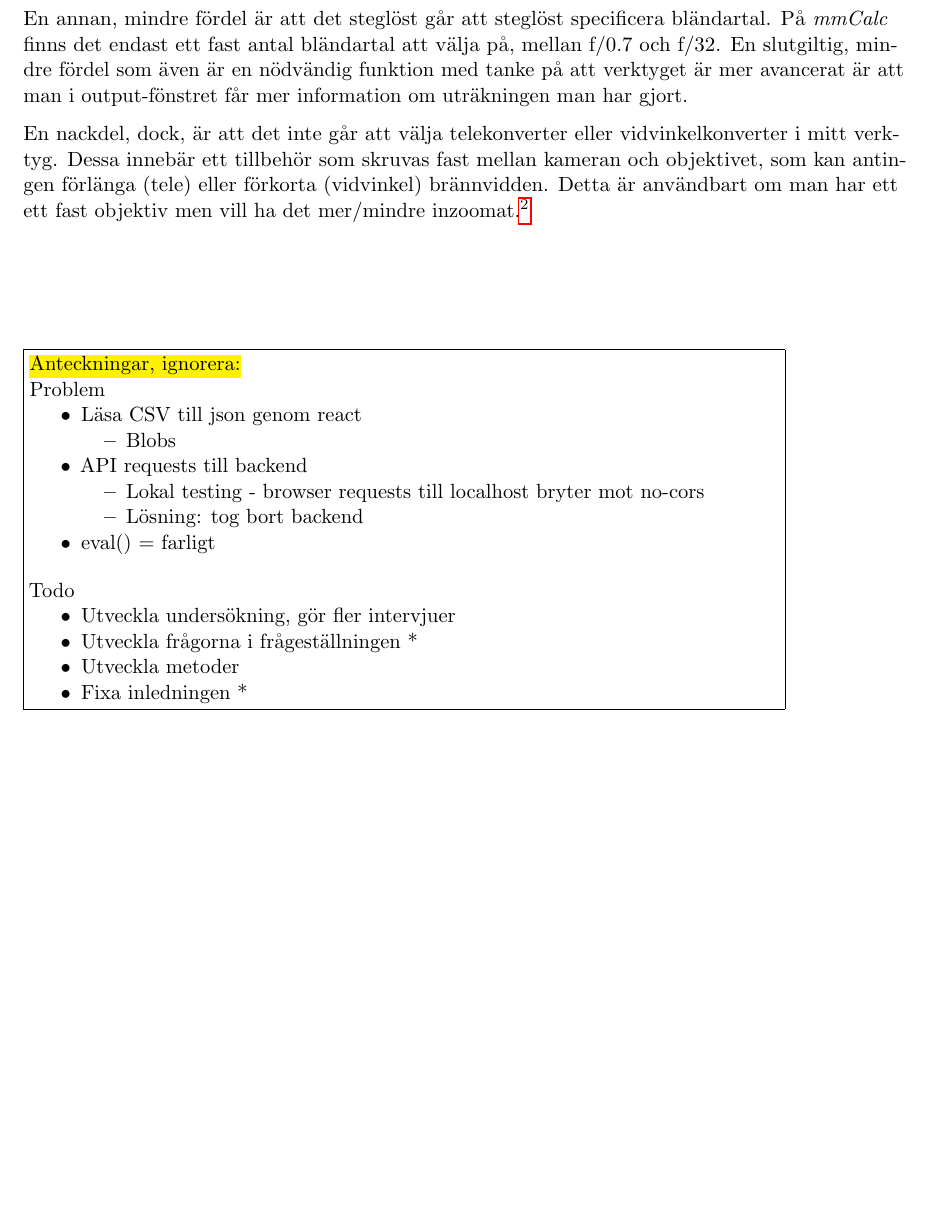
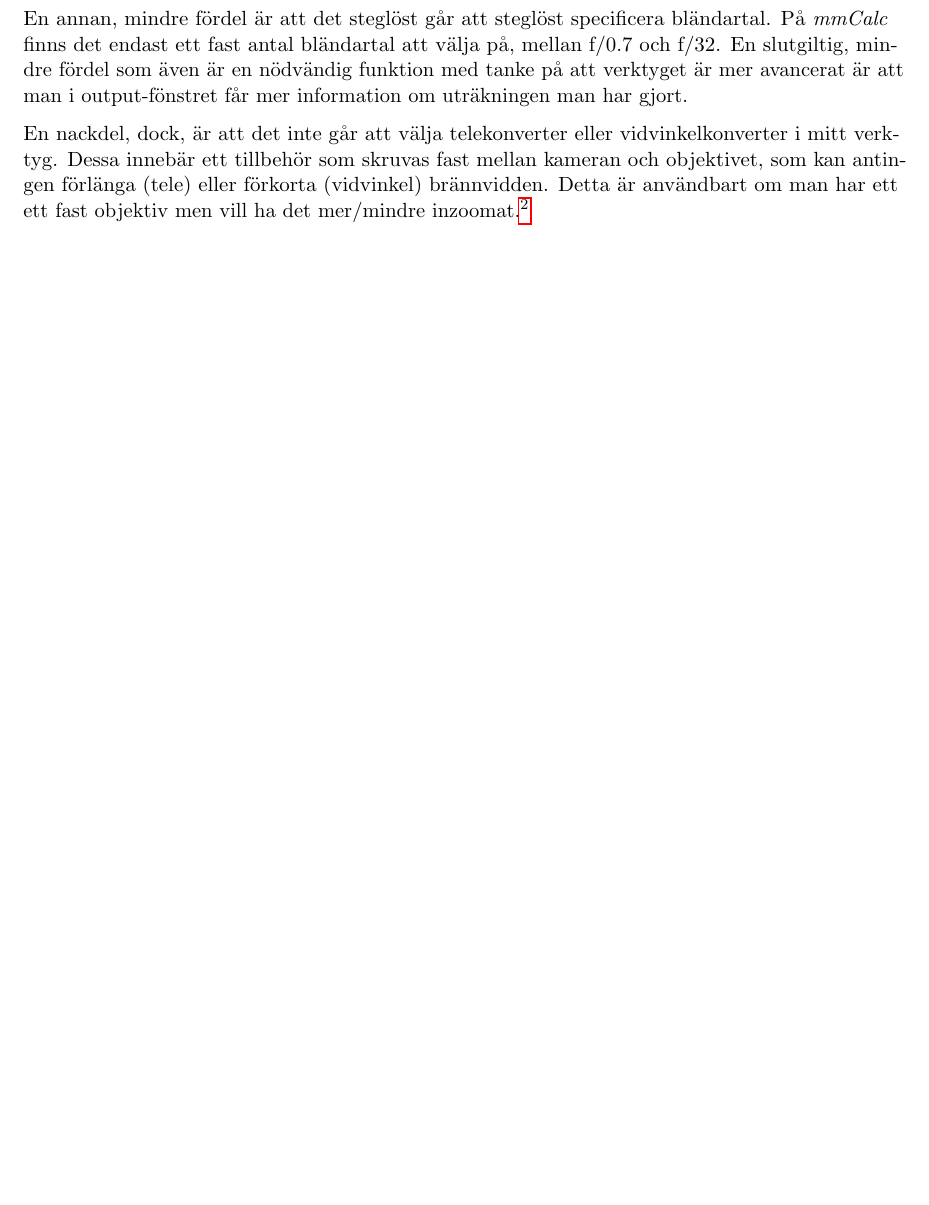
Before and after one commit to generalpask/cfc-gya, a LaTeX paper (rapport/rapport.tex): part of page 10 of 10, cut so that both start at the same text, the shorter picture padded with empty space. Compiled offline with pdfLaTeX.

Commit message:
Cleanup and minor details

```diff
--- a/rapport/rapport.tex
+++ b/rapport/rapport.tex
@@ -363,37 +363,4 @@ förkorta (vidvinkel) brännvidden. Detta är användbart om man har ett ett fas
 objektiv men vill ha det mer/mindre inzoomat.\footnote{Poggers is not academic
 language}\par
 
-\bigskip
-\fussy
-
-\bigskip
-\bigskip
-\bigskip
-\bigskip
-
-% Notes
-\fbox{%
-\parbox{400pt}{
-
-\hl{Anteckningar, ignorera:}\par
-\title{Problem}
-\begin{outline}
-    \1 Läsa CSV till json genom react
-        \2 Blobs
-    \1 API requests till backend
-        \2 Lokal testing - browser requests till localhost bryter mot no-cors
-        \2 Lösning: tog bort backend
-    \1 eval() = farligt
-\end{outline}
-\bigskip
-\title{Todo}
-\begin{outline}
-    \1 Utveckla undersökning, gör fler intervjuer
-    \1 Utveckla frågorna i frågeställningen *
-    \1 Utveckla metoder
-    \1 Fixa inledningen *
-\end{outline}
-
-}%
-}
 \end{document}
```
Also changed, not shown: 9 other files.
